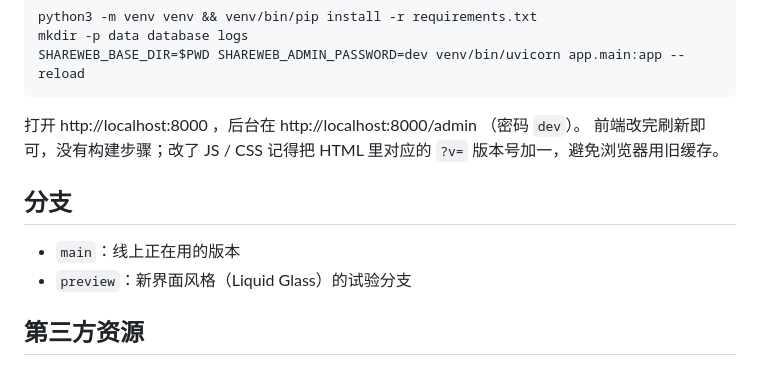
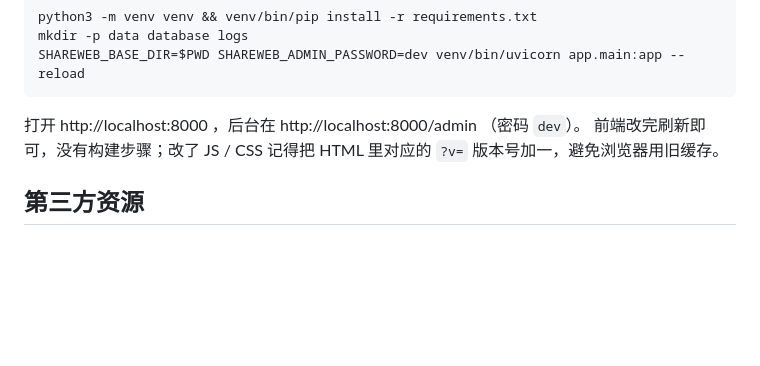
Before and after one commit to Vegas7/ShareWeb, a Markdown page: README.md, the part around the change. Rendered like a GitHub page; blank space fills up the shorter version.

Commit message:
README: drop the preview branch section
Co-Authored-By: Claude Opus 5.5 <noreply@anthropic.com>

```diff
--- a/README.md
+++ b/README.md
@@ -74,11 +74,6 @@ SHAREWEB_BASE_DIR=$PWD SHAREWEB_ADMIN_PASSWORD=dev venv/bin/uvicorn app.main:app
 打开 http://localhost:8000 ，后台在 http://localhost:8000/admin （密码 `dev`）。
 前端改完刷新即可，没有构建步骤；改了 JS / CSS 记得把 HTML 里对应的 `?v=` 版本号加一，避免浏览器用旧缓存。
 
-## 分支
-
-- `main`：线上正在用的版本
-- `preview`：新界面风格（Liquid Glass）的试验分支
-
 ## 第三方资源
 
 - IP 地理位置：[DB-IP Lite](https://db-ip.com)（CC BY 4.0），部署时下载，不随仓库分发
```
